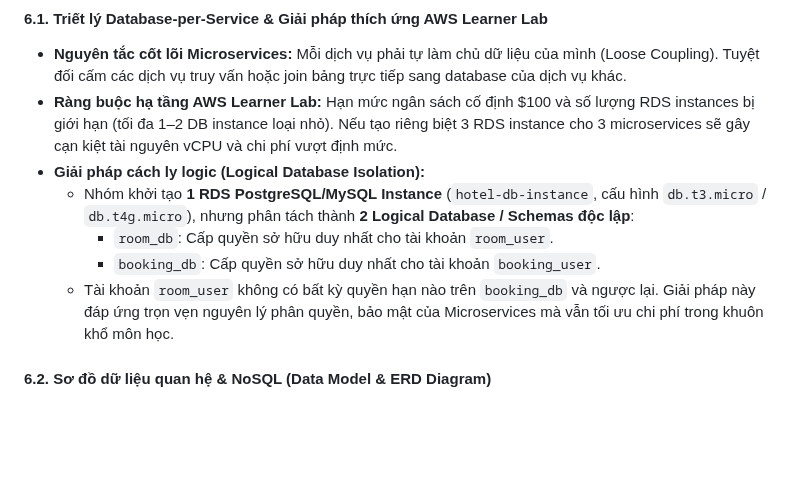
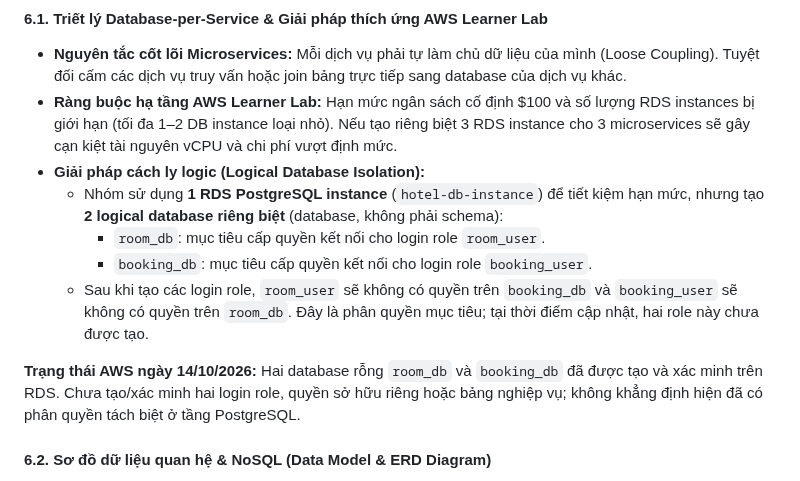
Before and after one commit to ptthuylinh/hotel-booking-microservices, a Markdown page: docs/week-1/tasks.md, the part around one of its changes. GitHub-like rendering; blank space fills up the shorter version.

```diff
--- a/docs/week-1/tasks.md
+++ b/docs/week-1/tasks.md
@@ -315,10 +309,12 @@ Sau khi `booking-service` ghi nhận đơn đặt phòng thành công vào cơ s
 - **Nguyên tắc cốt lõi Microservices:** Mỗi dịch vụ phải tự làm chủ dữ liệu của mình (Loose Coupling). Tuyệt đối cấm các dịch vụ truy vấn hoặc join bảng trực tiếp sang database của dịch vụ khác.
 - **Ràng buộc hạ tầng AWS Learner Lab:** Hạn mức ngân sách cố định $100 và số lượng RDS instances bị giới hạn (tối đa 1–2 DB instance loại nhỏ). Nếu tạo riêng biệt 3 RDS instance cho 3 microservices sẽ gây cạn kiệt tài nguyên vCPU và chi phí vượt định mức.
 - **Giải pháp cách ly logic (Logical Database Isolation):**
-  - Nhóm khởi tạo **1 RDS PostgreSQL/MySQL Instance** (`hotel-db-instance`, cấu hình `db.t3.micro` / `db.t4g.micro`), nhưng phân tách thành **2 Logical Database / Schemas độc lập**:
-    - `room_db`: Cấp quyền sở hữu duy nhất cho tài khoản `room_user`.
-    - `booking_db`: Cấp quyền sở hữu duy nhất cho tài khoản `booking_user`.
-  - Tài khoản `room_user` không có bất kỳ quyền hạn nào trên `booking_db` và ngược lại. Giải pháp này đáp ứng trọn vẹn nguyên lý phân quyền, bảo mật của Microservices mà vẫn tối ưu chi phí trong khuôn khổ môn học.
+  - Nhóm sử dụng **1 RDS PostgreSQL instance** (`hotel-db-instance`) để tiết kiệm hạn mức, nhưng tạo **2 logical database riêng biệt** (database, không phải schema):
+    - `room_db`: mục tiêu cấp quyền kết nối cho login role `room_user`.
+    - `booking_db`: mục tiêu cấp quyền kết nối cho login role `booking_user`.
+  - Sau khi tạo các login role, `room_user` sẽ không có quyền trên `booking_db` và `booking_user` sẽ không có quyền trên `room_db`. Đây là phân quyền mục tiêu; tại thời điểm cập nhật, hai role này chưa được tạo.
+
+**Trạng thái AWS ngày 14/10/2026:** Hai database rỗng `room_db` và `booking_db` đã được tạo và xác minh trên RDS. Chưa tạo/xác minh hai login role, quyền sở hữu riêng hoặc bảng nghiệp vụ; không khẳng định hiện đã có phân quyền tách biệt ở tầng PostgreSQL.
 
 #### 6.2. Sơ đồ dữ liệu quan hệ & NoSQL (Data Model & ERD Diagram)
 
```
Also changed, not shown: other parts of docs/week-1/tasks.md (+50 -56 lines), docs/week-2/tasks.md (+3 -3 lines), README.md (line endings or trailing spaces), docs/week-1/images/01-aws-cloud-architecture.png, docs/week-1/images/02-service-communication-flow.png, 5 other files.
